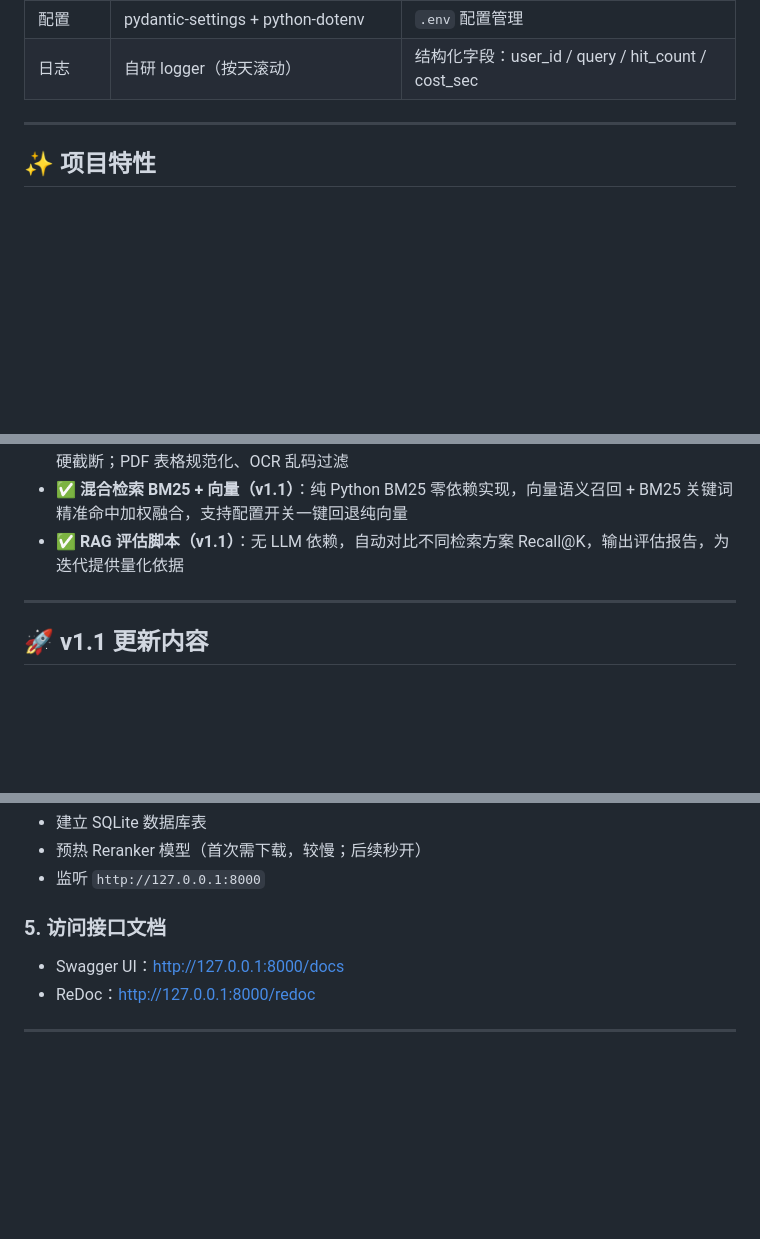
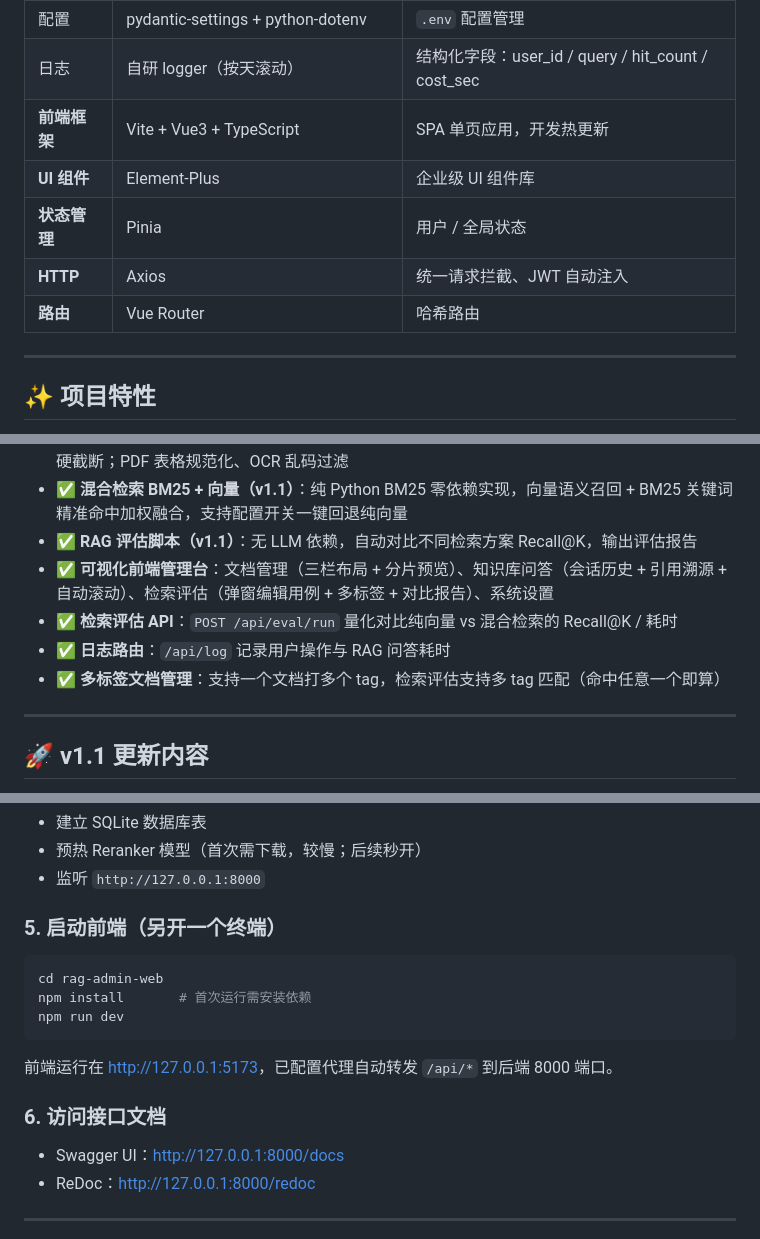
Before and after one commit to B-rabbit-B/enterprise-rag-platform, a Markdown page: README.md, 3 parts joined by grey strips. Drawn GitHub-style; blank space fills up the shorter version.

````diff
--- a/README.md
+++ b/README.md
@@ -23,6 +26,11 @@
 | 鉴权 | python-jose + passlib(bcrypt) | JWT Token 鉴权 + 密码加盐哈希 |
 | 配置 | pydantic-settings + python-dotenv | `.env` 配置管理 |
 | 日志 | 自研 logger（按天滚动） | 结构化字段：user_id / query / hit_count / cost_sec |
+| **前端框架** | Vite + Vue3 + TypeScript | SPA 单页应用，开发热更新 |
+| **UI 组件** | Element-Plus | 企业级 UI 组件库 |
+| **状态管理** | Pinia | 用户 / 全局状态 |
+| **HTTP** | Axios | 统一请求拦截、JWT 自动注入 |
+| **路由** | Vue Router | 哈希路由 |
 
 ---
 
@@ -41,7 +49,11 @@
 - ✅ **lifespan 生命周期管理**：Reranker 仅加载一次，避免 `reload` 重复加载
 - ✅ **递归字符分块 + 块重叠（v1.1）**：按段落 → 句子优先级多层递归切分，搭配重叠窗口缓解语义硬截断；PDF 表格规范化、OCR 乱码过滤
 - ✅ **混合检索 BM25 + 向量（v1.1）**：纯 Python BM25 零依赖实现，向量语义召回 + BM25 关键词精准命中加权融合，支持配置开关一键回退纯向量
-- ✅ **RAG 评估脚本（v1.1）**：无 LLM 依赖，自动对比不同检索方案 Recall@K，输出评估报告，为迭代提供量化依据
+- ✅ **RAG 评估脚本（v1.1）**：无 LLM 依赖，自动对比不同检索方案 Recall@K，输出评估报告
+- ✅ **可视化前端管理台**：文档管理（三栏布局 + 分片预览）、知识库问答（会话历史 + 引用溯源 + 自动滚动）、检索评估（弹窗编辑用例 + 多标签 + 对比报告）、系统设置
+- ✅ **检索评估 API**：`POST /api/eval/run` 量化对比纯向量 vs 混合检索的 Recall@K / 耗时
+- ✅ **日志路由**：`/api/log` 记录用户操作与 RAG 问答耗时
+- ✅ **多标签文档管理**：支持一个文档打多个 tag，检索评估支持多 tag 匹配（命中任意一个即算）
 
 ---
 
@@ -140,7 +152,17 @@ python main.py
 - 预热 Reranker 模型（首次需下载，较慢；后续秒开）
 - 监听 `http://127.0.0.1:8000`
 
-### 5. 访问接口文档
+### 5. 启动前端（另开一个终端）
+
+```bash
+cd rag-admin-web
+npm install       # 首次运行需安装依赖
+npm run dev
+```
+
+前端运行在 <http://127.0.0.1:5173>，已配置代理自动转发 `/api/*` 到后端 8000 端口。
+
+### 6. 访问接口文档
 
 - Swagger UI：<http://127.0.0.1:8000/docs>
 - ReDoc：<http://127.0.0.1:8000/redoc>
````
Also changed, not shown: other parts of README.md (+49 -10 lines).
